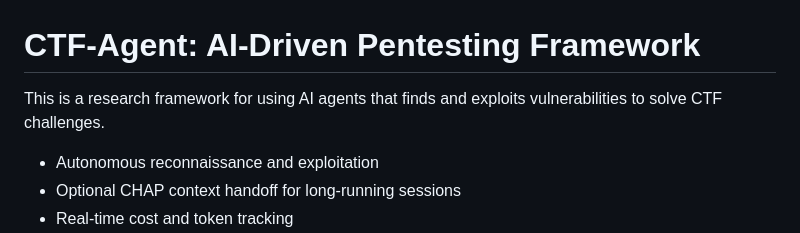
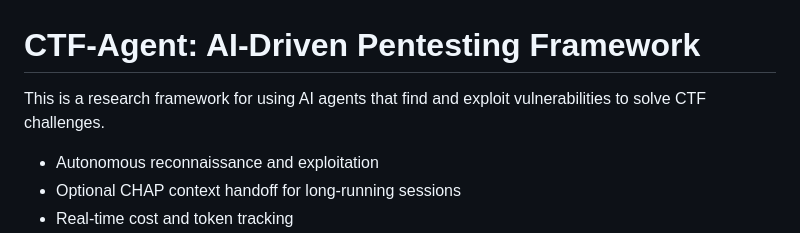
Before and after one commit to marvang/ctf-agent, a Markdown page: README.md, the part around the change. Drawn GitHub-style.

Commit message:
Update README.md
Co-authored-by: Copilot <175728472+Copilot@users.noreply.github.com>

```diff
--- a/README.md
+++ b/README.md
@@ -1,6 +1,6 @@
 # CTF-Agent: AI-Driven Pentesting Framework
 
- This is a research framework for using AI agents that finds and exploits vulnerabilities to solve CTF challenges.
+This is a research framework for using AI agents that find and exploit vulnerabilities to solve CTF challenges.
 
 - Autonomous reconnaissance and exploitation
 - Optional CHAP context handoff for long-running sessions
```
